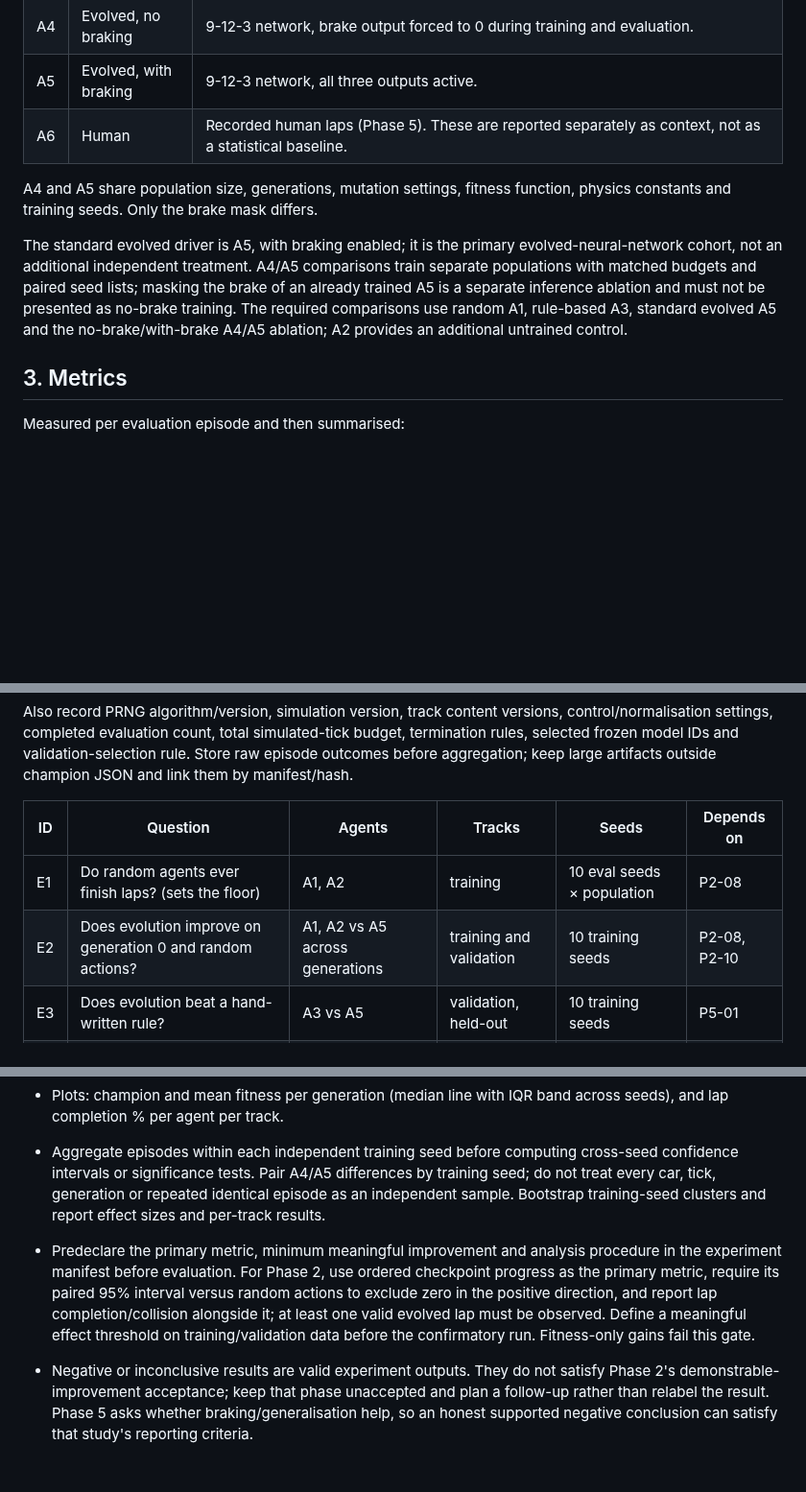
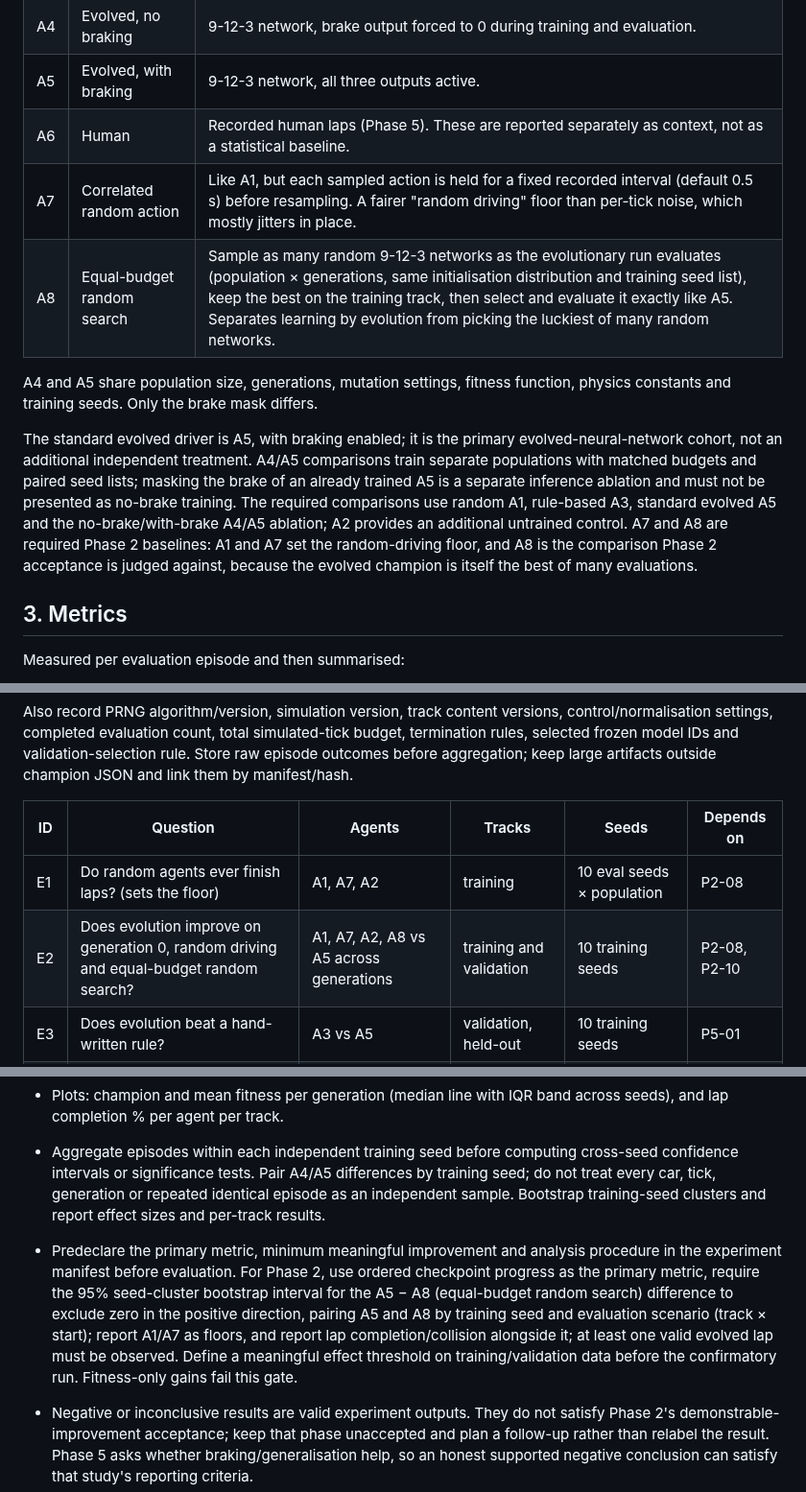
Before and after one commit to Harrisonxaph/Self-learning-Car-AI, a Markdown page: docs/AI_EVALUATION.md, 3 parts joined by grey strips. Shown at 96% size. Rendered like a GitHub page; blank space fills up the shorter version.

```diff
--- a/docs/AI_EVALUATION.md
+++ b/docs/AI_EVALUATION.md
@@ -25,10 +25,12 @@ This document explains how we tell genuine learned driving apart from luck, memo
 | A4 | Evolved, no braking | 9-12-3 network, brake output forced to 0 during training and evaluation. |
 | A5 | Evolved, with braking | 9-12-3 network, all three outputs active. |
 | A6 | Human | Recorded human laps (Phase 5). These are reported separately as context, not as a statistical baseline. |
+| A7 | Correlated random action | Like A1, but each sampled action is held for a fixed recorded interval (default 0.5 s) before resampling. A fairer "random driving" floor than per-tick noise, which mostly jitters in place. |
+| A8 | Equal-budget random search | Sample as many random 9-12-3 networks as the evolutionary run evaluates (population × generations, same initialisation distribution and training seed list), keep the best on the training track, then select and evaluate it exactly like A5. Separates learning by evolution from picking the luckiest of many random networks. |
 
 A4 and A5 share population size, generations, mutation settings, fitness function, physics constants and training seeds. Only the brake mask differs.
 
-The standard evolved driver is A5, with braking enabled; it is the primary evolved-neural-network cohort, not an additional independent treatment. A4/A5 comparisons train separate populations with matched budgets and paired seed lists; masking the brake of an already trained A5 is a separate inference ablation and must not be presented as no-brake training. The required comparisons use random A1, rule-based A3, standard evolved A5 and the no-brake/with-brake A4/A5 ablation; A2 provides an additional untrained control.
+The standard evolved driver is A5, with braking enabled; it is the primary evolved-neural-network cohort, not an additional independent treatment. A4/A5 comparisons train separate populations with matched budgets and paired seed lists; masking the brake of an already trained A5 is a separate inference ablation and must not be presented as no-brake training. The required comparisons use random A1, rule-based A3, standard evolved A5 and the no-brake/with-brake A4/A5 ablation; A2 provides an additional untrained control. A7 and A8 are required Phase 2 baselines: A1 and A7 set the random-driving floor, and A8 is the comparison Phase 2 acceptance is judged against, because the evolved champion is itself the best of many evaluations.
 
 ## 3. Metrics
 
@@ -105,8 +107,8 @@ Also record PRNG algorithm/version, simulation version, track content versions,
 
 | ID | Question | Agents | Tracks | Seeds | Depends on |
 |----|----------|--------|--------|-------|------------|
-| E1 | Do random agents ever finish laps? (sets the floor) | A1, A2 | training | 10 eval seeds × population | P2-08 |
-| E2 | Does evolution improve on generation 0 and random actions? | A1, A2 vs A5 across generations | training and validation | 10 training seeds | P2-08, P2-10 |
+| E1 | Do random agents ever finish laps? (sets the floor) | A1, A7, A2 | training | 10 eval seeds × population | P2-08 |
+| E2 | Does evolution improve on generation 0, random driving and equal-budget random search? | A1, A7, A2, A8 vs A5 across generations | training and validation | 10 training seeds | P2-08, P2-10 |
 | E3 | Does evolution beat a hand-written rule? | A3 vs A5 | validation, held-out | 10 training seeds | P5-01 |
 | E4 | Does braking change behaviour on the training track? | A4 vs A5 | training and validation | 10 paired training seeds | P2-09, P2-10 |
 | E5 | Does learned braking improve lap time or collisions on unseen tracks? | A4 vs A5 | held-out | 10 paired training seeds | P5-02 |
@@ -121,7 +123,7 @@ Also record PRNG algorithm/version, simulation version, track content versions,
 - Plots: champion and mean fitness per generation (median line with IQR band across seeds), and lap completion % per agent per track.
 
 - Aggregate episodes within each independent training seed before computing cross-seed confidence intervals or significance tests. Pair A4/A5 differences by training seed; do not treat every car, tick, generation or repeated identical episode as an independent sample. Bootstrap training-seed clusters and report effect sizes and per-track results.
-- Predeclare the primary metric, minimum meaningful improvement and analysis procedure in the experiment manifest before evaluation. For Phase 2, use ordered checkpoint progress as the primary metric, require its paired 95% interval versus random actions to exclude zero in the positive direction, and report lap completion/collision alongside it; at least one valid evolved lap must be observed. Define a meaningful effect threshold on training/validation data before the confirmatory run. Fitness-only gains fail this gate.
+- Predeclare the primary metric, minimum meaningful improvement and analysis procedure in the experiment manifest before evaluation. For Phase 2, use ordered checkpoint progress as the primary metric, require the 95% seed-cluster bootstrap interval for the A5 − A8 (equal-budget random search) difference to exclude zero in the positive direction, pairing A5 and A8 by training seed and evaluation scenario (track × start); report A1/A7 as floors, and report lap completion/collision alongside it; at least one valid evolved lap must be observed. Define a meaningful effect threshold on training/validation data before the confirmatory run. Fitness-only gains fail this gate.
 - Negative or inconclusive results are valid experiment outputs. They do not satisfy Phase 2's demonstrable-improvement acceptance; keep that phase unaccepted and plan a follow-up rather than relabel the result. Phase 5 asks whether braking/generalisation help, so an honest supported negative conclusion can satisfy that study's reporting criteria.
 
 ## 9. Results
```
Also changed, not shown: docs/MODEL_FORMAT.md (+3 -1 lines), docs/ROADMAP.md (+12 -10 lines).
